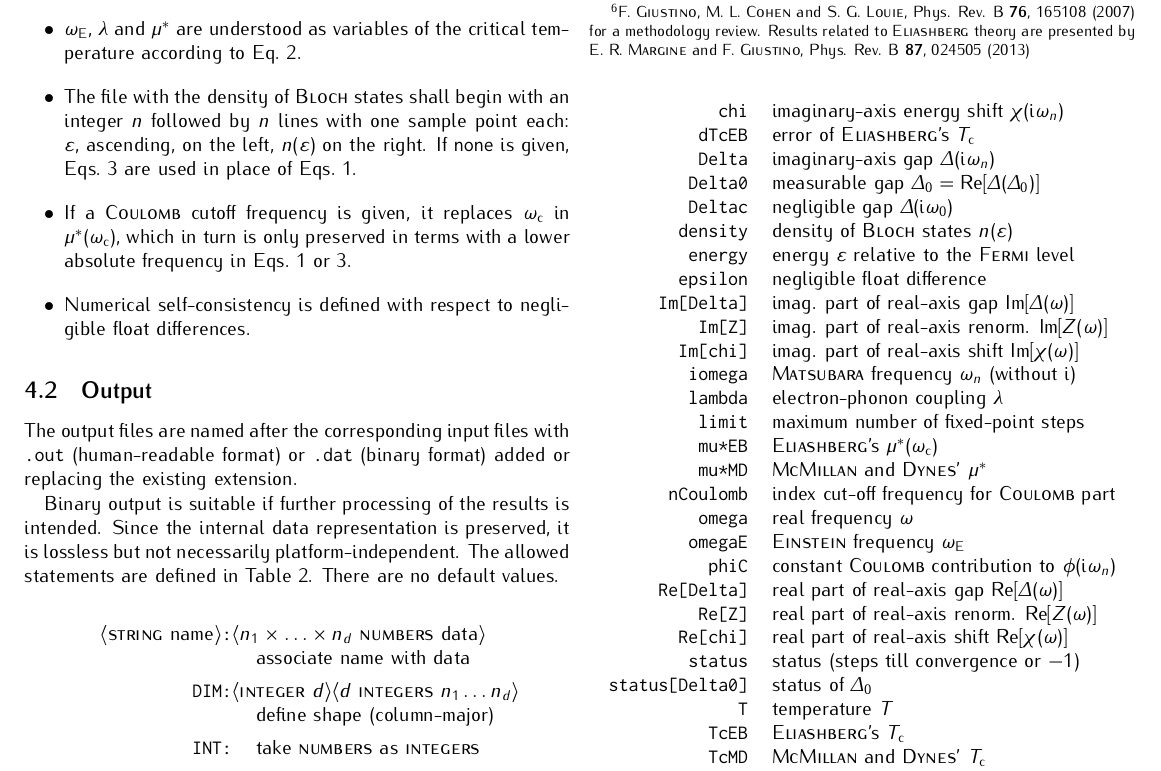
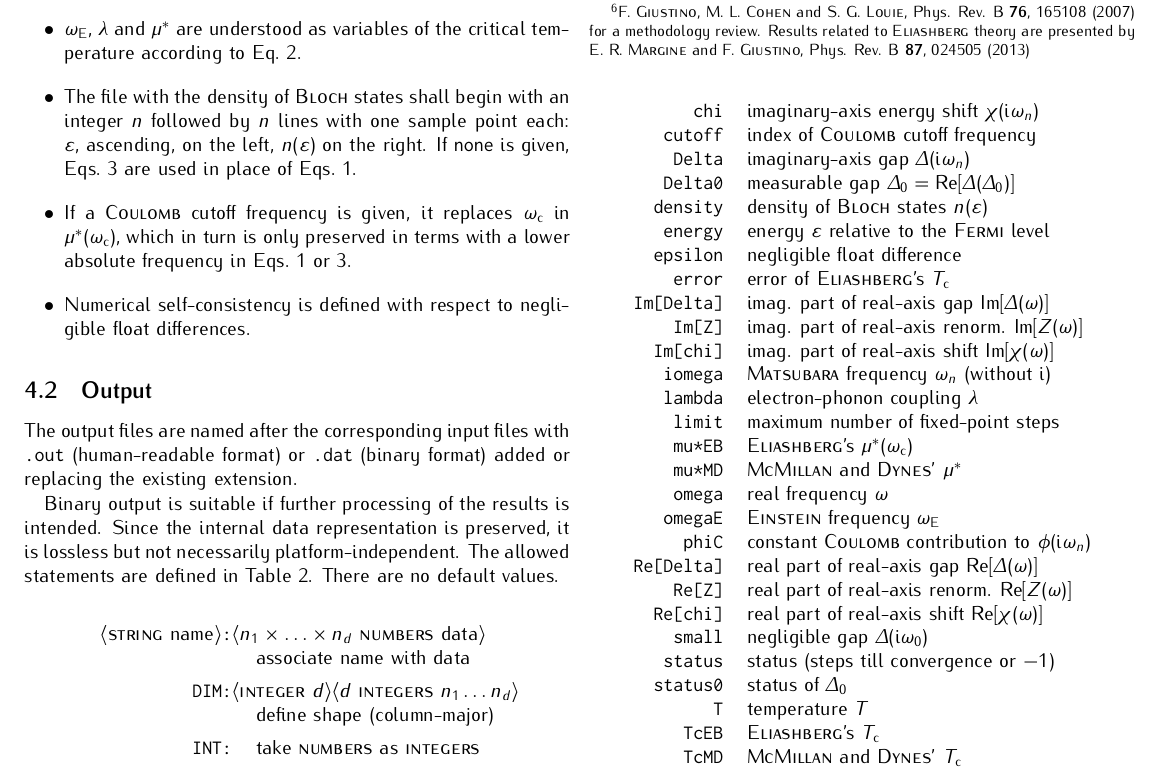
Before and after one commit to janberges/ebmb, a LaTeX document (manual.tex): part of page 2 of 2, cut so that both start at the same text. Compiled offline with pdfLaTeX.

Commit message:
Rename some variables and results for consistency

```diff
--- a/manual.tex
+++ b/manual.tex
@@ -290,13 +290,13 @@
       \centering
       \begin{tabular}{r l}
          \verb|chi| & imaginary-axis energy shift $\chi(\I \omega_n)$ \\
-         \verb|dTcEB| & error of \name{Eliashberg}'s $T \sub c$ \\
+         \verb|cutoff| & index of \name{Coulomb} cutoff frequency \\
          \verb|Delta| & imaginary-axis gap $\Delta(\I \omega_n)$ \\
          \verb|Delta0| & measurable gap $\Delta_0 = \Re[\Delta(\Delta_0)]$ \\
-         \verb|Deltac| & negligible gap $\Delta(\I \omega_0)$ \\
          \verb|density| & density of \name{Bloch} states $n(\epsilon)$ \\
          \verb|energy| & energy $\epsilon$ relative to the \name{Fermi} level \\
          \verb|epsilon| & negligible float difference \\
+         \verb|error| & error of \name{Eliashberg}'s $T \sub c$ \\
          \verb|Im[Delta]| & imag. part of real-axis gap $\Im[\Delta(\omega)]$ \\
          \verb|Im[Z]| & imag. part of real-axis renorm. $\Im[Z(\omega)]$ \\
          \verb|Im[chi]| & imag. part of real-axis shift $\Im[\chi(\omega)]$ \\
@@ -305,7 +305,6 @@
          \verb|limit| & maximum number of fixed-point steps \\
          \verb|mu*EB| & \name{Eliashberg}'s $\mu^*(\omega \sub c)$ \\
          \verb|mu*MD| & \name{McMillan} and \name{Dynes}' $\mu^*$ \\
-         \verb|nCoulomb| & index cut-off frequency for \name{Coulomb} part \\
          \verb|omega| & real frequency $\omega$ \\
          \verb|omegaE| & \name{Einstein} frequency $\omega \sub E$ \\
          \verb|phiC|
@@ -313,8 +312,9 @@
          \verb|Re[Delta]| & real part of real-axis gap $\Re[\Delta(\omega)]$ \\
          \verb|Re[Z]| & real part of real-axis renorm. $\Re[Z(\omega)]$ \\
          \verb|Re[chi]| & real part of real-axis shift $\Re[\chi(\omega)]$ \\
+         \verb|small| & negligible gap $\Delta(\I \omega_0)$ \\
          \verb|status| & status (steps till convergence or $-1$) \\
-         \verb|status[Delta0]| & status of $\Delta_0$ \\
+         \verb|status0| & status of $\Delta_0$ \\
          \verb|T| & temperature $T$ \\
          \verb|TcEB| & \name{Eliashberg}'s $T \sub c$ \\
          \verb|TcMD| & \name{McMillan} and \name{Dynes}' $T \sub c$ \\
```
Also changed, not shown: 3 other files.
